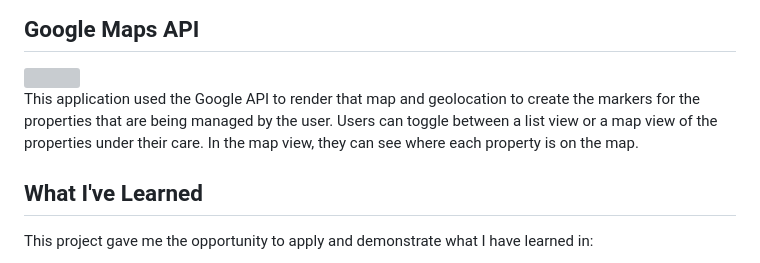
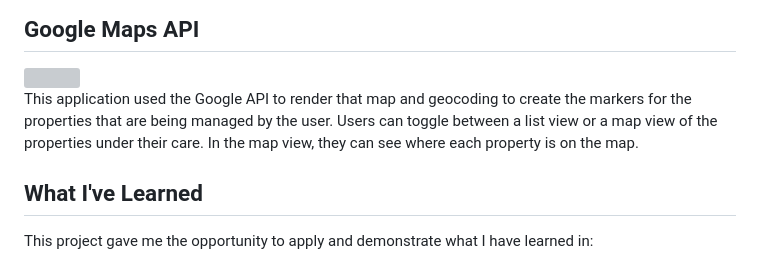
Before and after one commit to williamzhanshum/beyond_re, a Markdown page: README.md, the part around the change. GitHub-like rendering; grey boxes are pictures that could not be loaded.

```diff
--- a/README.md
+++ b/README.md
@@ -39,7 +39,7 @@ Registered users have access to full CRUD features for their properties, tenants
 ## Google Maps API
 <img src='https://videoapi-muybridge.vimeocdn.com/animated-thumbnails/image/ea307459-4e25-4769-8e3a-46c1ec8e54d1.gif?ClientID=vimeo-core-prod&Date=1674862149&Signature=820e436ad0395b1f3d287b9171b2e3c6fcbe6abd' width='600' />
 
-This application used the Google API to render that map and geolocation to create the markers for the properties that are being managed by the user. Users can toggle between a list view or a map view of the properties under their care. In the map view, they can see where each property is on the map.
+This application used the Google API to render that map and geocoding to create the markers for the properties that are being managed by the user. Users can toggle between a list view or a map view of the properties under their care. In the map view, they can see where each property is on the map.
 
 <a name='WhatIveLearned'></a>
 ## What I've Learned
```
